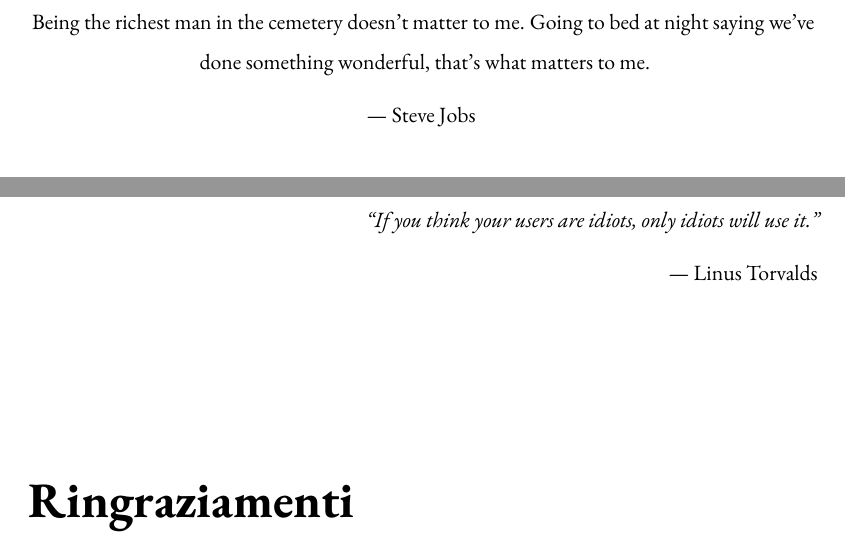
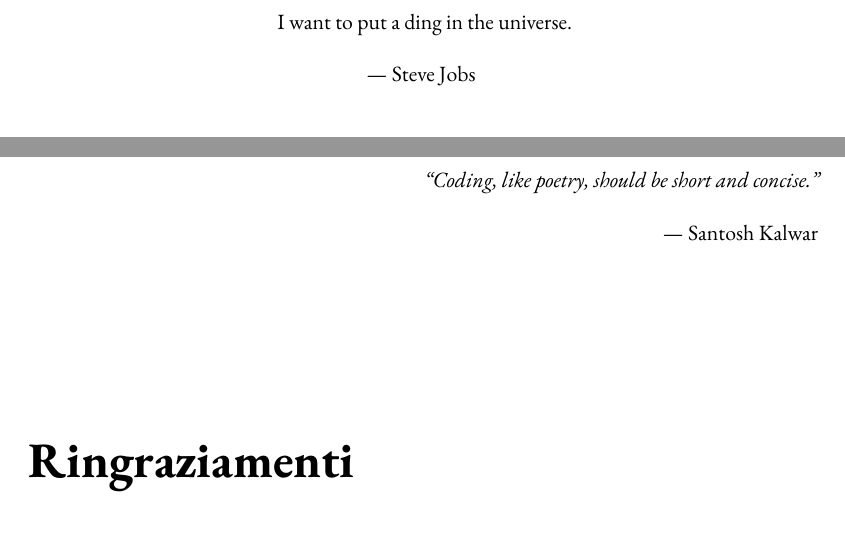
Before and after one commit to nicolasalberti00/TesiTriennale, a LaTeX thesis (thesis.tex, which reads preface/acknowledgements.tex, preface/dedication.tex): two parts of pages 3 and 5 of 56, joined at a grey line, cut at the place of the change. Compiled offline with pdfLaTeX.

Commit message:
Modified dedications and numbers in math mode

```diff
--- a/preface/acknowledgements.tex
+++ b/preface/acknowledgements.tex
@@ -4,9 +4,9 @@
 
 \begin{flushright}{
         \slshape
-        ``If you think your users are idiots, only idiots will use it.''} \\
+        ``Coding, like poetry, should be short and concise.''} \\
     \medskip
-    --- Linus Torvalds
+    --- Santosh Kalwar
 \end{flushright}
 
 
--- a/preface/dedication.tex
+++ b/preface/dedication.tex
@@ -6,7 +6,7 @@
 \vspace*{3cm}
 
 \begin{center}
-    Being the richest man in the cemetery doesn't matter to me. Going to bed at night saying we've done something wonderful, that's what matters to me. \\ \medskip
+    I want to put a ding in the universe. \\ \medskip
     --- Steve Jobs
 \end{center}
 
```
Also changed, not shown: chapters/progettazione.tex (+2 -2 lines).
